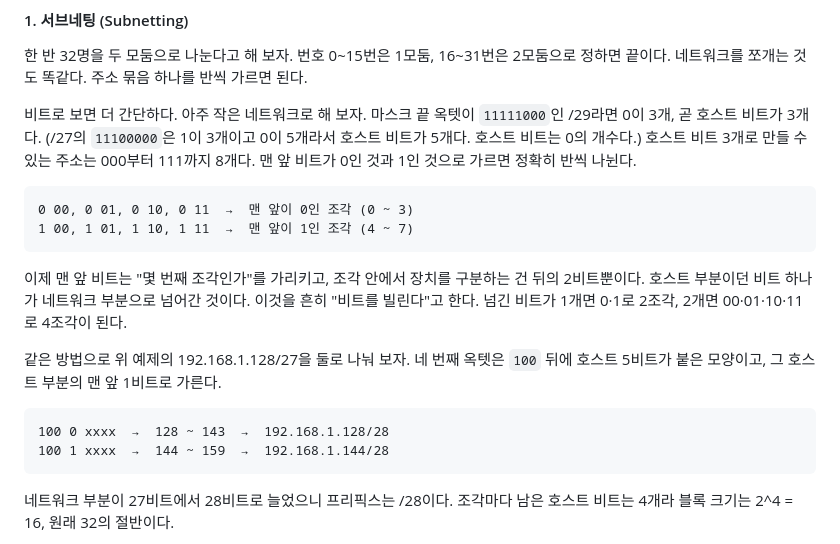
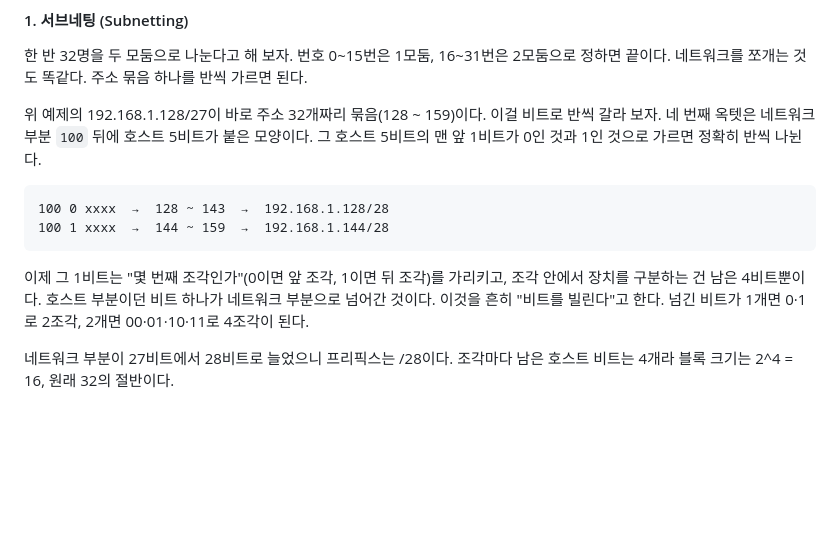
Before and after one commit to HUHGEON/jeongcheogi, a Markdown page: content/network.md, the part around the change. Drawn GitHub-style; blank space fills up the shorter version.

Commit message:
network: 서브네팅 설명에서 /29 예 제거, /27 예제 하나로

````diff
--- a/content/network.md
+++ b/content/network.md
@@ -105,21 +105,14 @@ AND = 100 00000 = 128
 #### 1. 서브네팅 (Subnetting)
 한 반 32명을 두 모둠으로 나눈다고 해 보자. 번호 0~15번은 1모둠, 16~31번은 2모둠으로 정하면 끝이다. 네트워크를 쪼개는 것도 똑같다. 주소 묶음 하나를 반씩 가르면 된다.
 
-비트로 보면 더 간단하다. 아주 작은 네트워크로 해 보자. 마스크 끝 옥텟이 `11111000`인 /29라면 0이 3개, 곧 호스트 비트가 3개다. (/27의 `11100000`은 1이 3개이고 0이 5개라서 호스트 비트가 5개다. 호스트 비트는 0의 개수다.) 호스트 비트 3개로 만들 수 있는 주소는 000부터 111까지 8개다. 맨 앞 비트가 0인 것과 1인 것으로 가르면 정확히 반씩 나뉜다.
-
-```
-0 00, 0 01, 0 10, 0 11  →  맨 앞이 0인 조각 (0 ~ 3)
-1 00, 1 01, 1 10, 1 11  →  맨 앞이 1인 조각 (4 ~ 7)
-```
-
-이제 맨 앞 비트는 "몇 번째 조각인가"를 가리키고, 조각 안에서 장치를 구분하는 건 뒤의 2비트뿐이다. 호스트 부분이던 비트 하나가 네트워크 부분으로 넘어간 것이다. 이것을 흔히 "비트를 빌린다"고 한다. 넘긴 비트가 1개면 0·1로 2조각, 2개면 00·01·10·11로 4조각이 된다.
-
-같은 방법으로 위 예제의 192.168.1.128/27을 둘로 나눠 보자. 네 번째 옥텟은 `100` 뒤에 호스트 5비트가 붙은 모양이고, 그 호스트 부분의 맨 앞 1비트로 가른다.
+위 예제의 192.168.1.128/27이 바로 주소 32개짜리 묶음(128 ~ 159)이다. 이걸 비트로 반씩 갈라 보자. 네 번째 옥텟은 네트워크 부분 `100` 뒤에 호스트 5비트가 붙은 모양이다. 그 호스트 5비트의 맨 앞 1비트가 0인 것과 1인 것으로 가르면 정확히 반씩 나뉜다.
 
 ```
 100 0 xxxx  →  128 ~ 143  →  192.168.1.128/28
 100 1 xxxx  →  144 ~ 159  →  192.168.1.144/28
 ```
+
+이제 그 1비트는 "몇 번째 조각인가"(0이면 앞 조각, 1이면 뒤 조각)를 가리키고, 조각 안에서 장치를 구분하는 건 남은 4비트뿐이다. 호스트 부분이던 비트 하나가 네트워크 부분으로 넘어간 것이다. 이것을 흔히 "비트를 빌린다"고 한다. 넘긴 비트가 1개면 0·1로 2조각, 2개면 00·01·10·11로 4조각이 된다.
 
 네트워크 부분이 27비트에서 28비트로 늘었으니 프리픽스는 /28이다. 조각마다 남은 호스트 비트는 4개라 블록 크기는 2^4 = 16, 원래 32의 절반이다.
 
````
